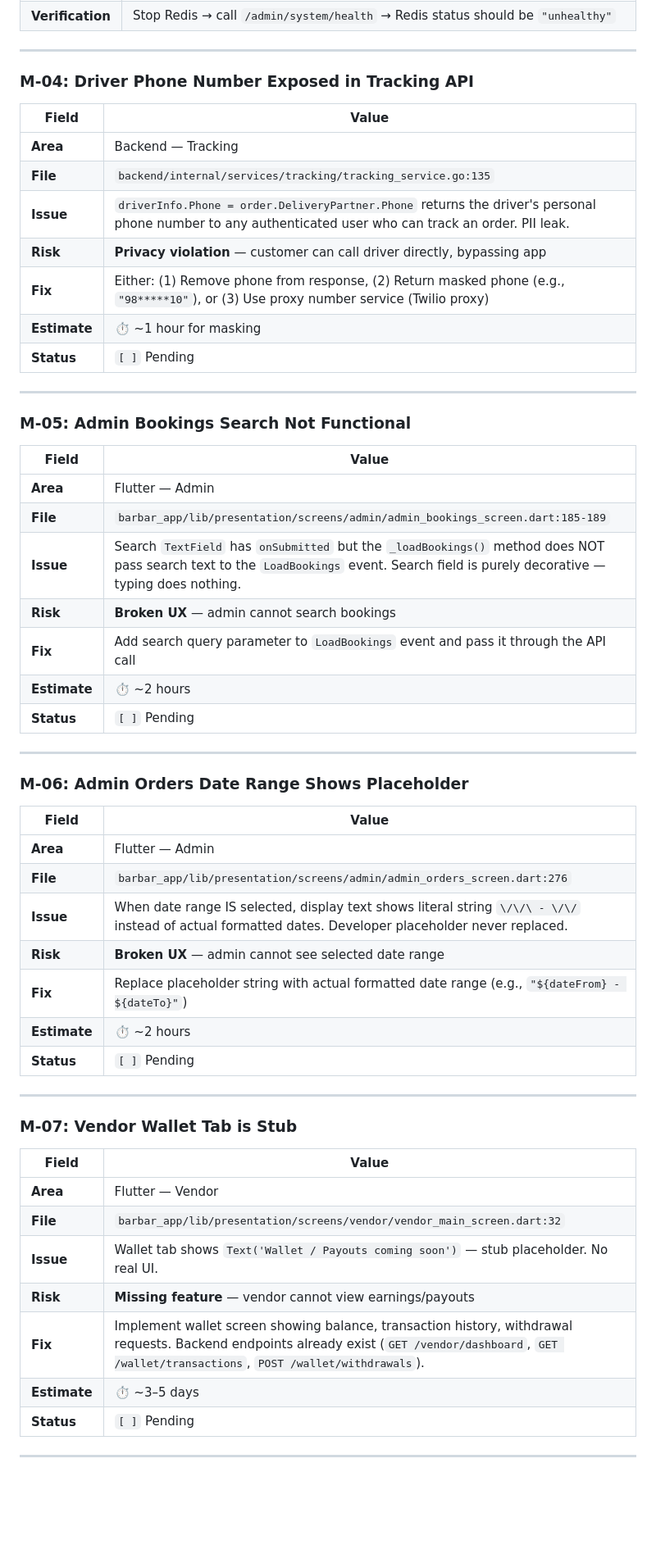
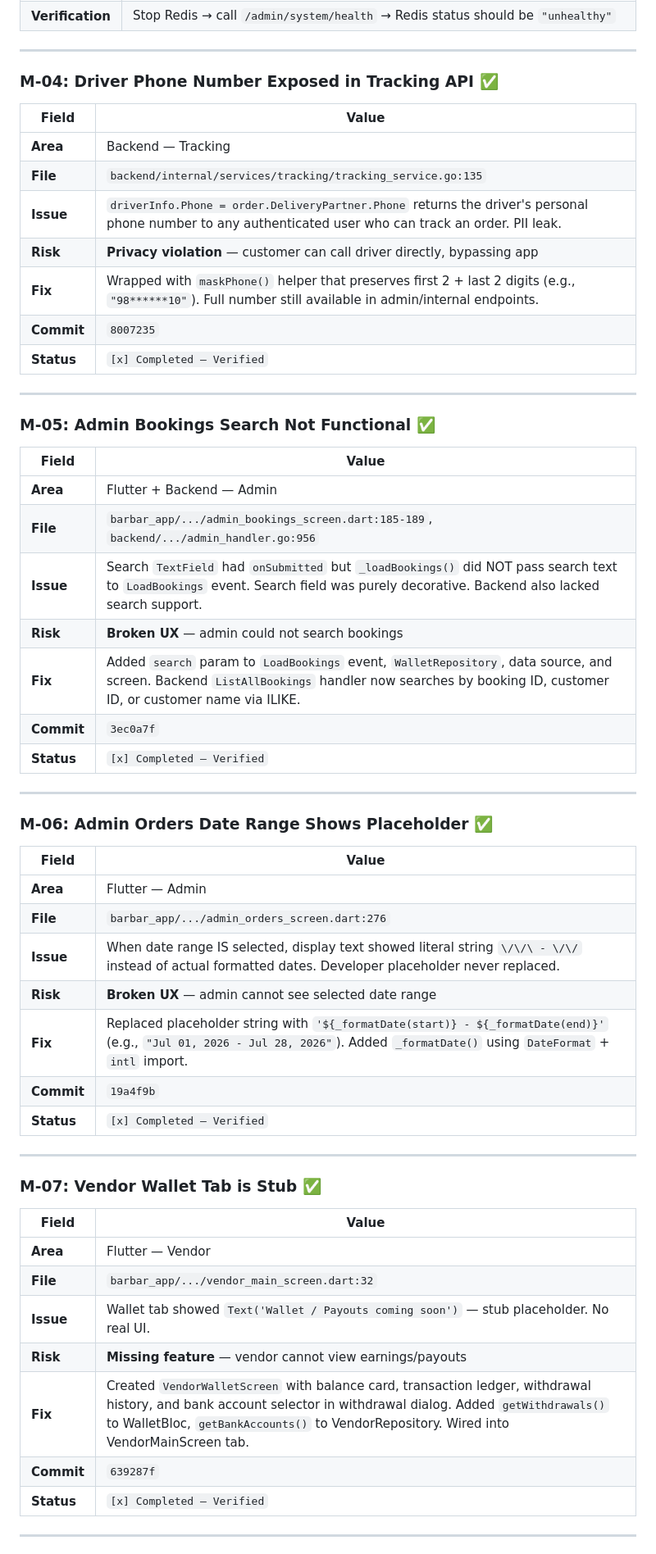
Before and after one commit to jsaurabh334/barbar-app, a Markdown page: docs/qa/production-release-checklist.md, the part around one of its changes. Shown at 82% size. Rendered like a GitHub page; blank space fills up the shorter version.

```diff
--- a/docs/qa/production-release-checklist.md
+++ b/docs/qa/production-release-checklist.md
@@ -165,7 +185,7 @@
 
 ---
 
-### M-04: Driver Phone Number Exposed in Tracking API
+### M-04: Driver Phone Number Exposed in Tracking API ✅
 
 | Field | Value |
 |-------|-------|
@@ -173,51 +193,51 @@
 | **File** | `backend/internal/services/tracking/tracking_service.go:135` |
 | **Issue** | `driverInfo.Phone = order.DeliveryPartner.Phone` returns the driver's personal phone number to any authenticated user who can track an order. PII leak. |
 | **Risk** | **Privacy violation** — customer can call driver directly, bypassing app |
-| **Fix** | Either: (1) Remove phone from response, (2) Return masked phone (e.g., `"98*****10"`), or (3) Use proxy number service (Twilio proxy) |
-| **Estimate** | ⏱ ~1 hour for masking |
-| **Status** | `[ ]` Pending |
+| **Fix** | Wrapped with `maskPhone()` helper that preserves first 2 + last 2 digits (e.g., `"98******10"`). Full number still available in admin/internal endpoints. |
+| **Commit** | `8007235` |
+| **Status** | `[x] Completed — Verified` |
 
 ---
 
-### M-05: Admin Bookings Search Not Functional
+### M-05: Admin Bookings Search Not Functional ✅
+
+| Field | Value |
+|-------|-------|
+| **Area** | Flutter + Backend — Admin |
+| **File** | `barbar_app/.../admin_bookings_screen.dart:185-189`, `backend/.../admin_handler.go:956` |
+| **Issue** | Search `TextField` had `onSubmitted` but `_loadBookings()` did NOT pass search text to `LoadBookings` event. Search field was purely decorative. Backend also lacked search support. |
+| **Risk** | **Broken UX** — admin could not search bookings |
+| **Fix** | Added `search` param to `LoadBookings` event, `WalletRepository`, data source, and screen. Backend `ListAllBookings` handler now searches by booking ID, customer ID, or customer name via ILIKE. |
+| **Commit** | `3ec0a7f` |
+| **Status** | `[x] Completed — Verified` |
+
+---
+
+### M-06: Admin Orders Date Range Shows Placeholder ✅
 
 | Field | Value |
 |-------|-------|
 | **Area** | Flutter — Admin |
-| **File** | `barbar_app/lib/presentation/screens/admin/admin_bookings_screen.dart:185-189` |
-| **Issue** | Search `TextField` has `onSubmitted` but the `_loadBookings()` method does NOT pass search text to the `LoadBookings` event. Search field is purely decorative — typing does nothing. |
-| **Risk** | **Broken UX** — admin cannot search bookings |
-| **Fix** | Add search query parameter to `LoadBookings` event and pass it through the API call |
-| **Estimate** | ⏱ ~2 hours |
-| **Status** | `[ ]` Pending |
+| **File** | `barbar_app/.../admin_orders_screen.dart:276` |
+| **Issue** | When date range IS selected, display text showed literal string `\/\/\ - \/\/` instead of actual formatted dates. Developer placeholder never replaced. |
+| **Risk** | **Broken UX** — admin cannot see selected date range |
+| **Fix** | Replaced placeholder string with `'${_formatDate(start)} - ${_formatDate(end)}'` (e.g., `"Jul 01, 2026 - Jul 28, 2026"`). Added `_formatDate()` using `DateFormat` + `intl` import. |
+| **Commit** | `19a4f9b` |
+| **Status** | `[x] Completed — Verified` |
 
 ---
 
-### M-06: Admin Orders Date Range Shows Placeholder
-
-| Field | Value |
-|-------|-------|
-| **Area** | Flutter — Admin |
-| **File** | `barbar_app/lib/presentation/screens/admin/admin_orders_screen.dart:276` |
-| **Issue** | When date range IS selected, display text shows literal string `\/\/\ - \/\/` instead of actual formatted dates. Developer placeholder never replaced. |
-| **Risk** | **Broken UX** — admin cannot see selected date range |
-| **Fix** | Replace placeholder string with actual formatted date range (e.g., `"${dateFrom} - ${dateTo}"`) |
-| **Estimate** | ⏱ ~2 hours |
-| **Status** | `[ ]` Pending |
-
----
-
-### M-07: Vendor Wallet Tab is Stub
+### M-07: Vendor Wallet Tab is Stub ✅
 
 | Field | Value |
 |-------|-------|
 | **Area** | Flutter — Vendor |
-| **File** | `barbar_app/lib/presentation/screens/vendor/vendor_main_screen.dart:32` |
-| **Issue** | Wallet tab shows `Text('Wallet / Payouts coming soon')` — stub placeholder. No real UI. |
+| **File** | `barbar_app/.../vendor_main_screen.dart:32` |
+| **Issue** | Wallet tab showed `Text('Wallet / Payouts coming soon')` — stub placeholder. No real UI. |
 | **Risk** | **Missing feature** — vendor cannot view earnings/payouts |
-| **Fix** | Implement wallet screen showing balance, transaction history, withdrawal requests. Backend endpoints already exist (`GET /vendor/dashboard`, `GET /wallet/transactions`, `POST /wallet/withdrawals`). |
-| **Estimate** | ⏱ ~3–5 days |
-| **Status** | `[ ]` Pending |
+| **Fix** | Created `VendorWalletScreen` with balance card, transaction ledger, withdrawal history, and bank account selector in withdrawal dialog. Added `getWithdrawals()` to WalletBloc, `getBankAccounts()` to VendorRepository. Wired into VendorMainScreen tab. |
+| **Commit** | `639287f` |
+| **Status** | `[x] Completed — Verified` |
 
 ---
 
```
Also changed, not shown: other parts of docs/qa/production-release-checklist.md (+151 -135 lines).
